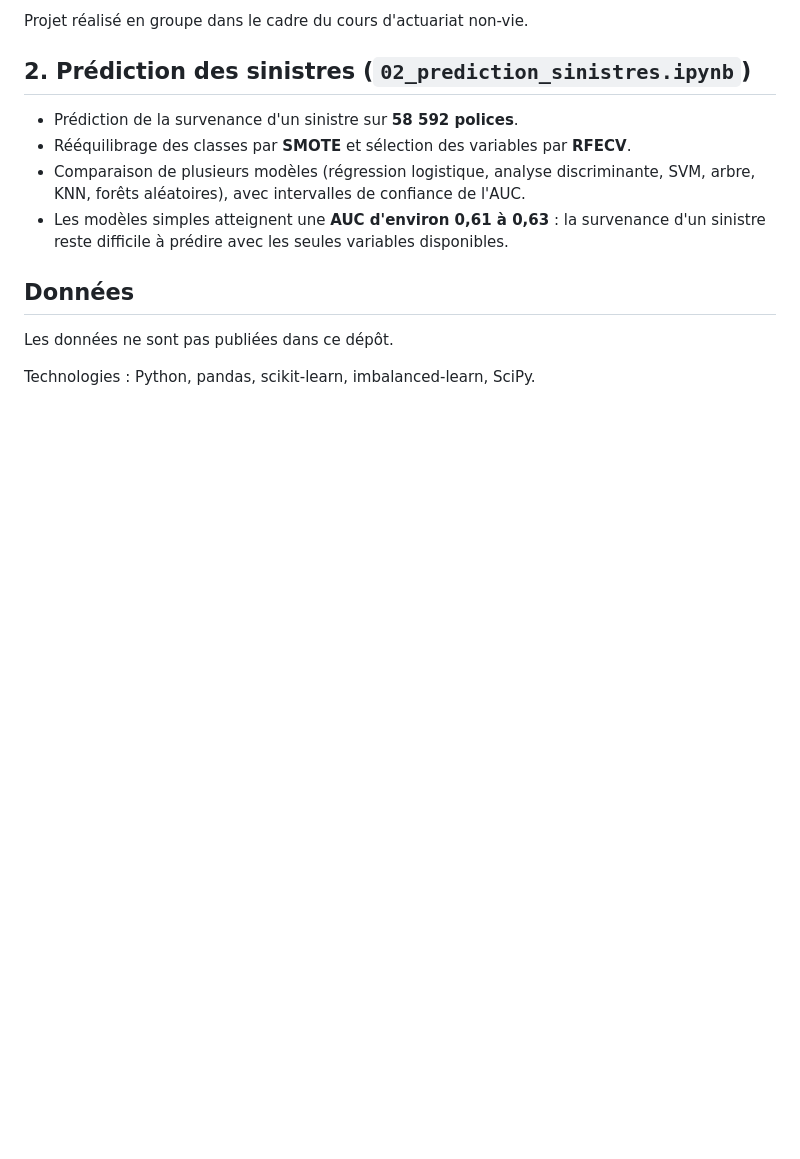
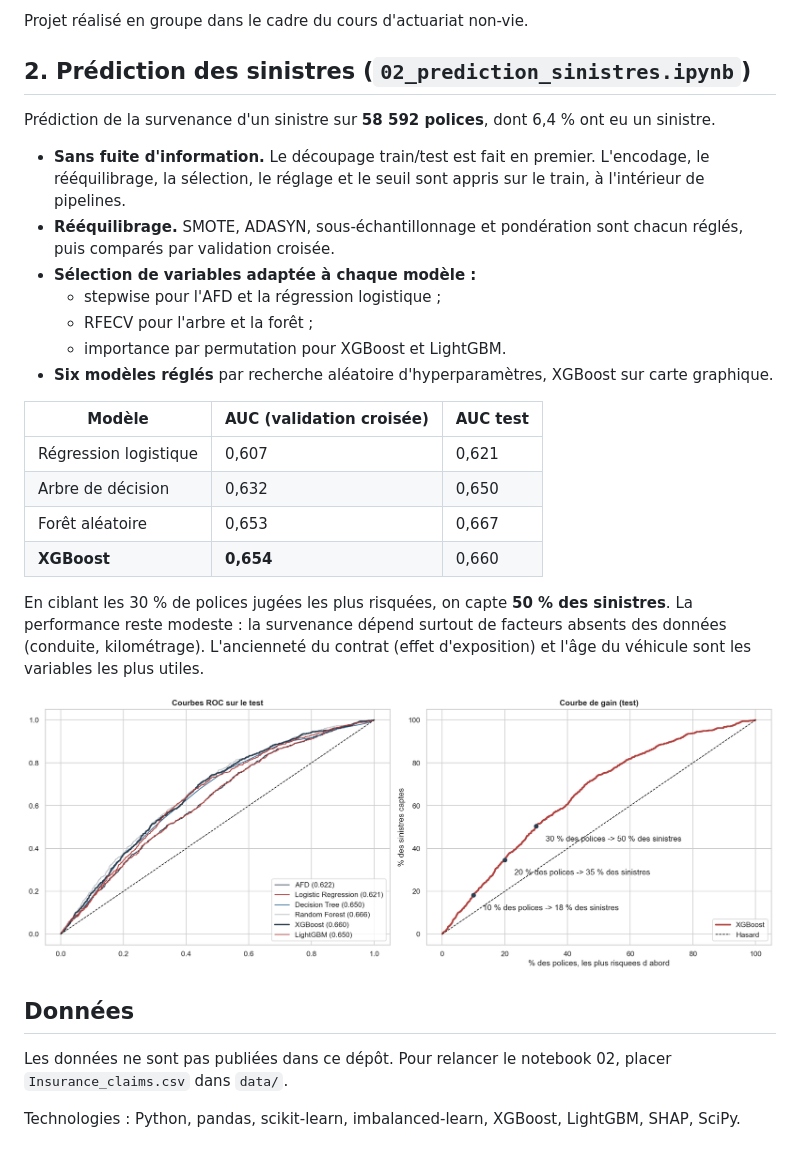
Before and after one commit to farahmkaouar-hue/tarification-sinistres-auto, a Markdown page: README.md, the part around the change. Rendered like a GitHub page; pictures changed too: figures/roc_gain.png (added); blank space fills up the shorter version.

Commit message:
Prédiction des sinistres refaite : pipelines sans fuite, sélection et réglage par modèle

```diff
--- a/README.md
+++ b/README.md
@@ -12,13 +12,29 @@ Projet réalisé en groupe dans le cadre du cours d'actuariat non-vie.
 
 ## 2. Prédiction des sinistres (`02_prediction_sinistres.ipynb`)
 
-- Prédiction de la survenance d'un sinistre sur **58 592 polices**.
-- Rééquilibrage des classes par **SMOTE** et sélection des variables par **RFECV**.
-- Comparaison de plusieurs modèles (régression logistique, analyse discriminante, SVM, arbre, KNN, forêts aléatoires), avec intervalles de confiance de l'AUC.
-- Les modèles simples atteignent une **AUC d'environ 0,61 à 0,63** : la survenance d'un sinistre reste difficile à prédire avec les seules variables disponibles.
+Prédiction de la survenance d'un sinistre sur **58 592 polices**, dont 6,4 % ont eu un sinistre.
+
+- **Sans fuite d'information.** Le découpage train/test est fait en premier. L'encodage, le rééquilibrage, la sélection, le réglage et le seuil sont appris sur le train, à l'intérieur de pipelines.
+- **Rééquilibrage.** SMOTE, ADASYN, sous-échantillonnage et pondération sont chacun réglés, puis comparés par validation croisée.
+- **Sélection de variables adaptée à chaque modèle :**
+  - stepwise pour l'AFD et la régression logistique ;
+  - RFECV pour l'arbre et la forêt ;
+  - importance par permutation pour XGBoost et LightGBM.
+- **Six modèles réglés** par recherche aléatoire d'hyperparamètres, XGBoost sur carte graphique.
+
+| Modèle | AUC (validation croisée) | AUC test |
+|---|---|---|
+| Régression logistique | 0,607 | 0,621 |
+| Arbre de décision | 0,632 | 0,650 |
+| Forêt aléatoire | 0,653 | 0,667 |
+| **XGBoost** | **0,654** | 0,660 |
+
+En ciblant les 30 % de polices jugées les plus risquées, on capte **50 % des sinistres**. La performance reste modeste : la survenance dépend surtout de facteurs absents des données (conduite, kilométrage). L'ancienneté du contrat (effet d'exposition) et l'âge du véhicule sont les variables les plus utiles.
+
+![Courbes ROC et de gain](figures/roc_gain.png)
 
 ## Données
 
-Les données ne sont pas publiées dans ce dépôt.
+Les données ne sont pas publiées dans ce dépôt. Pour relancer le notebook 02, placer `Insurance_claims.csv` dans `data/`.
 
-Technologies : Python, pandas, scikit-learn, imbalanced-learn, SciPy.
+Technologies : Python, pandas, scikit-learn, imbalanced-learn, XGBoost, LightGBM, SHAP, SciPy.
```
Also changed, not shown: 4 other files.
